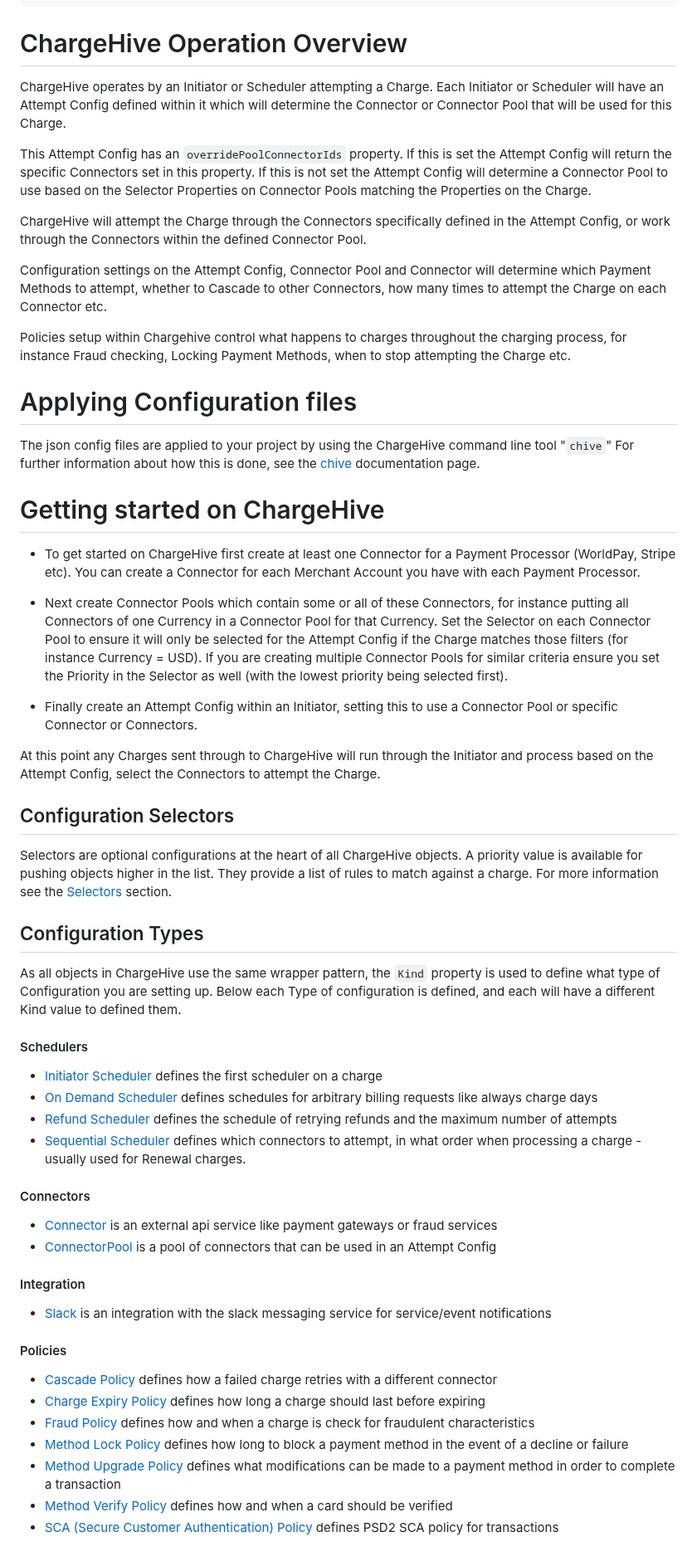
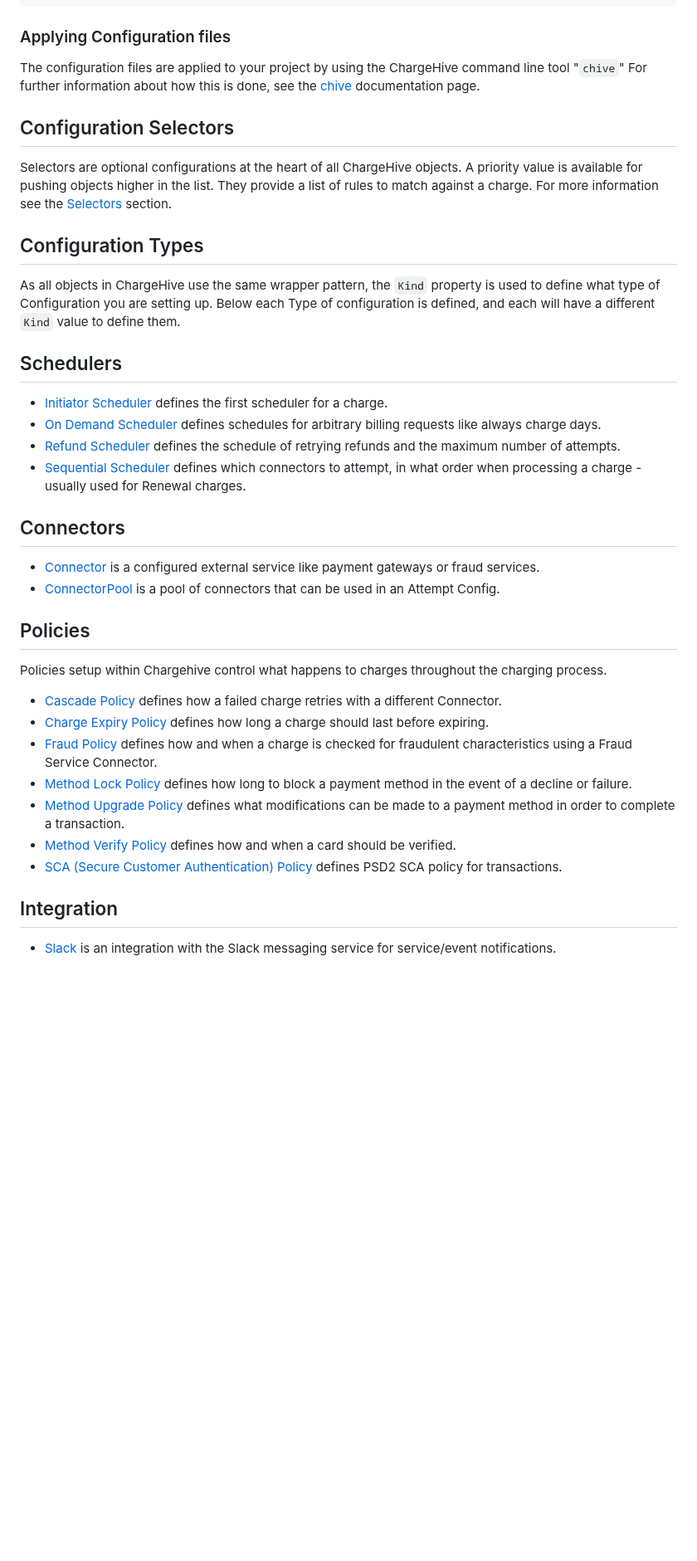
Before and after one commit to chargehive/configuration, a Markdown page: docs/readme.md, the part around one of its changes. Shown at 83% size. GitHub-like rendering; blank space fills up the shorter version.

Commit message:
updated attributes

````diff
--- a/docs/readme.md
+++ b/docs/readme.md
@@ -37,61 +75,37 @@ All configurations used in ChargeHive follow the same wrapper pattern:
   "spec": {}                   // Configuration details specific to the kind of config
 }
 ```
-# ChargeHive Operation Overview
-ChargeHive operates by an Initiator or Scheduler attempting a Charge.
-Each Initiator or Scheduler will have an Attempt Config defined within it which will determine the Connector or Connector Pool that will be used for this Charge.
-
-This Attempt Config has an `overridePoolConnectorIds` property.
-If this is set the Attempt Config will return the specific Connectors set in this property.
-If this is not set the Attempt Config will determine a Connector Pool to use based on the Selector Properties on Connector Pools matching the Properties on the Charge.
-
-ChargeHive will attempt the Charge through the Connectors specifically defined in the Attempt Config, or work through the Connectors within the defined Connector Pool.
-
-Configuration settings on the Attempt Config, Connector Pool and Connector will determine which Payment Methods to attempt, whether to Cascade to other Connectors, how many times to attempt the Charge on each Connector etc.
-
-Policies setup within Chargehive control what happens to charges throughout the charging process, for instance Fraud checking, Locking Payment Methods, when to stop attempting the Charge etc.
-
-# Applying Configuration files
-The json config files are applied to your project by using the ChargeHive command line tool "`chive`"
+### Applying Configuration files
+The configuration files are applied to your project by using the ChargeHive command line tool "`chive`"
 For further information about how this is done, see the [chive](chive.md) documentation page.
-
-# Getting started on ChargeHive
-* To get started on ChargeHive first create at least one Connector for a Payment Processor (WorldPay, Stripe etc).
-You can create a Connector for each Merchant Account you have with each Payment Processor.
-
-* Next create Connector Pools which contain some or all of these Connectors, for instance putting all Connectors of one Currency in a Connector Pool for that Currency.
-Set the Selector on each Connector Pool to ensure it will only be selected for the Attempt Config if the Charge matches those filters (for instance Currency = USD).
-If you are creating multiple Connector Pools for similar criteria ensure you set the Priority in the Selector as well (with the lowest priority being selected first).
-
-* Finally create an Attempt Config within an Initiator, setting this to use a Connector Pool or specific Connector or Connectors.
-
-At this point any Charges sent through to ChargeHive will run through the Initiator and process based on the Attempt Config, select the Connectors to attempt the Charge.
 
 ## Configuration Selectors
 Selectors are optional configurations at the heart of all ChargeHive objects. A priority value is available for pushing objects higher in the list. They provide a list of rules to match against a charge.
 For more information see the [Selectors](selectors.md) section.
 
 ## Configuration Types
-As all objects in ChargeHive use the same wrapper pattern, the `Kind` property is used to define what type of Configuration you are setting up. Below each Type of configuration is defined, and each will have a different Kind value to defined them.
+As all objects in ChargeHive use the same wrapper pattern, the `Kind` property is used to define what type of Configuration you are setting up. Below each Type of configuration is defined, and each will have a different `Kind` value to define them.
 
-#### Schedulers
-+ [Initiator Scheduler](initiator.md) defines the first scheduler on a charge
-+ [On Demand Scheduler](scheduler/on_demand.md) defines schedules for arbitrary billing requests like always charge days
-+ [Refund Scheduler](scheduler/refund.md) defines the schedule of retrying refunds and the maximum number of attempts
+## Schedulers
++ [Initiator Scheduler](initiator.md) defines the first scheduler for a charge.
++ [On Demand Scheduler](scheduler/on_demand.md) defines schedules for arbitrary billing requests like always charge days.
++ [Refund Scheduler](scheduler/refund.md) defines the schedule of retrying refunds and the maximum number of attempts.
 + [Sequential Scheduler](scheduler/sequential.md) defines which connectors to attempt, in what order when processing a charge - usually used for Renewal charges.
 
-#### Connectors
-+ [Connector](connectors/connector.md) is an external api service like payment gateways or fraud services
-+ [ConnectorPool](connectors/pool.md) is a pool of connectors that can be used in an Attempt Config
+## Connectors
++ [Connector](connectors/connector.md) is a configured external service like payment gateways or fraud services.
++ [ConnectorPool](connectors/pool.md) is a pool of connectors that can be used in an Attempt Config.
 
-#### Integration
-+ [Slack](integration/slack.md) is an integration with the slack messaging service for service/event notifications
+## Policies
+Policies setup within Chargehive control what happens to charges throughout the charging process.
 
-#### Policies
-+ [Cascade Policy](policy/cascade.md) defines how a failed charge retries with a different connector
-+ [Charge Expiry Policy](policy/charge_expiry.md) defines how long a charge should last before expiring
-+ [Fraud Policy](policy/fraud.md) defines how and when a charge is check for fraudulent characteristics
-+ [Method Lock Policy](policy/method_lock.md) defines how long to block a payment method in the event of a decline or failure
-+ [Method Upgrade Policy](policy/method_upgrade.md) defines what modifications can be made to a payment method in order to complete a transaction
-+ [Method Verify Policy](policy/method_verify.md) defines how and when a card should be verified
-+ [SCA (Secure Customer Authentication) Policy](policy/sca.md) defines PSD2 SCA policy for transactions
++ [Cascade Policy](policy/cascade.md) defines how a failed charge retries with a different Connector.
++ [Charge Expiry Policy](policy/charge_expiry.md) defines how long a charge should last before expiring.
++ [Fraud Policy](policy/fraud.md) defines how and when a charge is checked for fraudulent characteristics using a Fraud Service Connector.
++ [Method Lock Policy](policy/method_lock.md) defines how long to block a payment method in the event of a decline or failure.
++ [Method Upgrade Policy](policy/method_upgrade.md) defines what modifications can be made to a payment method in order to complete a transaction.
++ [Method Verify Policy](policy/method_verify.md) defines how and when a card should be verified.
++ [SCA (Secure Customer Authentication) Policy](policy/sca.md) defines PSD2 SCA policy for transactions.
+
+## Integration
++ [Slack](integration/slack.md) is an integration with the Slack messaging service for service/event notifications.
````
Also changed, not shown: other parts of docs/readme.md (+41 -3 lines), docs/img/ChargeHiveOverview.png (added).
